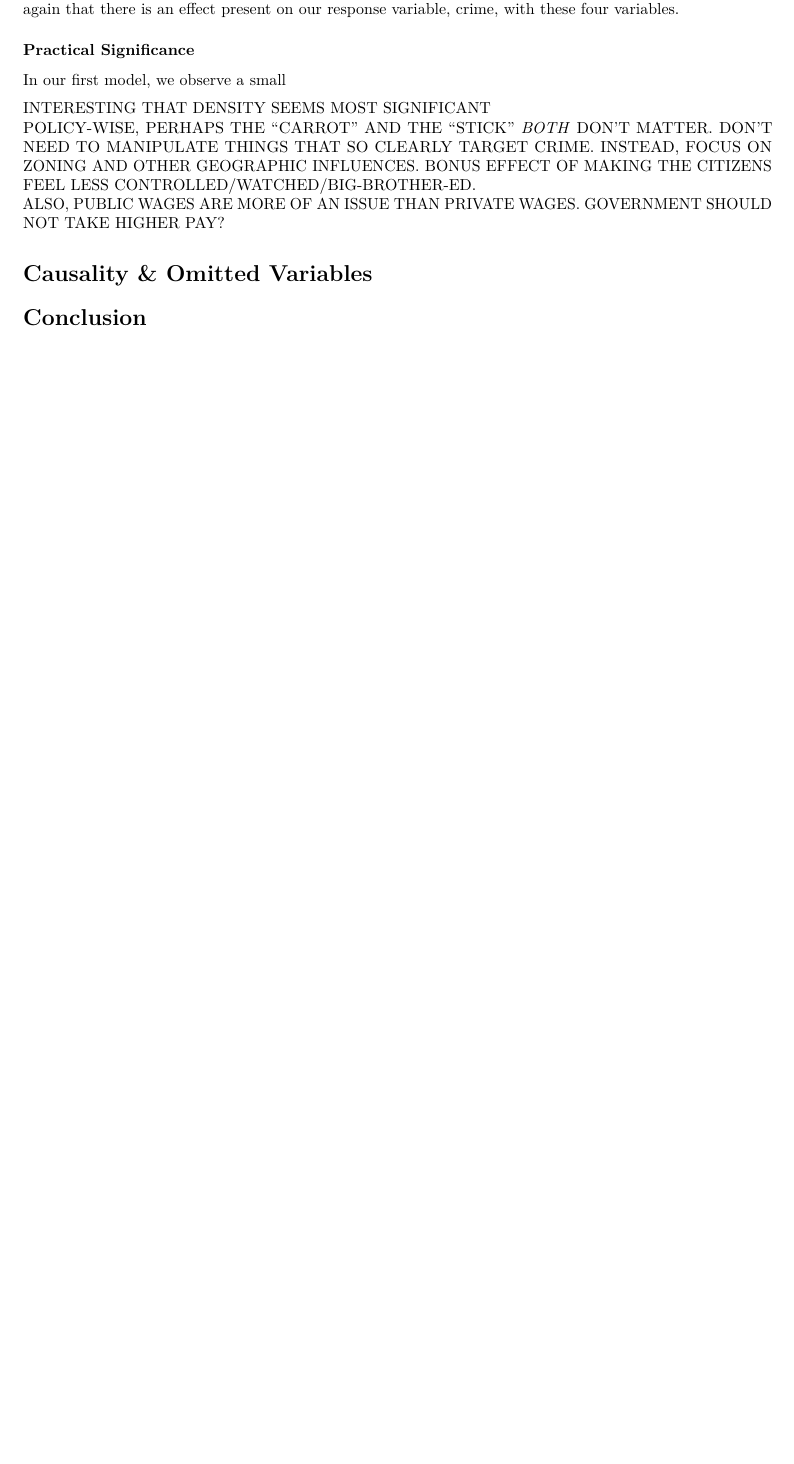
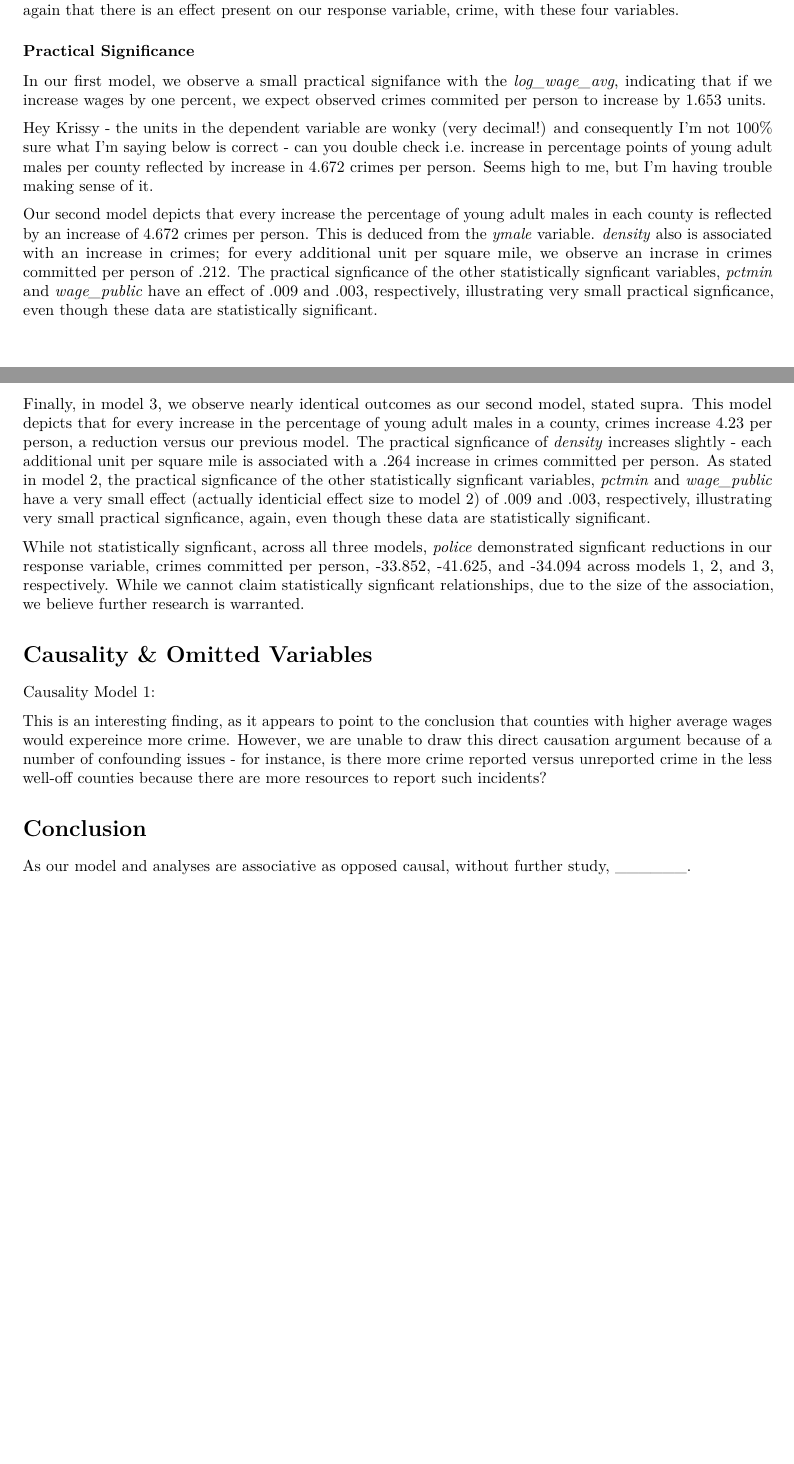
Before and after one commit to Intersect1734/w203_Lab4, an R Markdown document (Section4_Lab4_KrissyGianforte_DanKent.Rmd): part of page 19 of 20 before the commit and two parts of pages 18 and 19 of 20 after it, the two joined at a grey line, cut so that both start at the same text, the shorter picture padded with empty space. Rendered offline with R 4.5, knitr and Pandoc, then LaTeX, with nearby package versions; some code elsewhere in the file could not run offline.

Commit message:
Practical Signficance pass 1 done

```diff
--- a/Section4_Lab4_KrissyGianforte_DanKent.Rmd
+++ b/Section4_Lab4_KrissyGianforte_DanKent.Rmd
@@ -461,17 +458,26 @@ Our final model, Model 3, depicts a simlar picture ot our second model, where th
 
 
 ### Practical Significance
-In our first model, we observe a small
+In our first model, we observe a small practical signifance with the *log_wage_avg*, indicating that if we increase wages by one percent, we expect observed crimes commited per person to increase by 1.653 units.
 
-INTERESTING THAT DENSITY SEEMS MOST SIGNIFICANT
-POLICY-WISE, PERHAPS THE "CARROT" AND THE "STICK" *BOTH* DON'T MATTER. DON'T NEED TO MANIPULATE THINGS THAT SO CLEARLY TARGET CRIME. INSTEAD, FOCUS ON ZONING AND OTHER GEOGRAPHIC INFLUENCES. BONUS EFFECT OF MAKING THE CITIZENS FEEL LESS CONTROLLED/WATCHED/BIG-BROTHER-ED.
-ALSO, PUBLIC WAGES ARE MORE OF AN ISSUE THAN PRIVATE WAGES. GOVERNMENT SHOULD NOT TAKE HIGHER PAY?
+Hey Krissy -  the units in the dependent variable are wonky (very decimal!) and consequently I'm not 100% sure what I'm saying below is correct - can you double check i.e. increase in percentage points of young adult males per county reflected by increase in 4.672 crimes per person.  Seems high to me, but I'm having trouble making sense of it.
 
+Our second model depicts that every increase the percentage of young adult males in each county is reflected by an increase of 4.672 crimes per person.  This is deduced from the *ymale* variable.  *density* also is associated with an increase in crimes; for every additional unit per square mile, we observe an incrase in crimes committed per person of .212.  The practical signficance of the other statistically signficant variables, *pctmin* and *wage_public* have an effect of .009 and .003, respectively, illustrating very small practical signficance, even though these data are statistically significant.
+
+Finally, in model 3, we observe nearly identical outcomes as our second model, stated supra.  This model depicts that for every increase in the percentage of young adult males in a county, crimes increase 4.23 per person, a reduction versus our previous model.  The practical signficance of *density* increases slightly - each additional unit per square mile is associated with a .264 increase in crimes committed per person.  As stated in model 2, the practical signficance of the other statistically signficant variables, *pctmin* and *wage_public* have a very small effect (actually identicial effect size to model 2) of .009 and .003, respectively, illustrating very small practical signficance, again, even though these data are statistically significant.
+
+While not statistically signficant, across all three models, *police* demonstrated signficant reductions in our response variable, crimes committed per person, -33.852, -41.625, and -34.094 across models 1, 2, and 3, respectively.  While we cannot claim statistically signficant relationships, due to the size of the association, we believe further research is warranted.
 
 
 # Causality & Omitted Variables
 
+Causality Model 1:
+
+This is an interesting finding, as it appears to point to the conclusion that counties with higher average wages would expereince more crime.  However, we are unable to draw this direct causation argument because of a number of confounding issues - for instance, is there more crime reported versus unreported crime in the less well-off counties because there are more resources to report such incidents?
+
 # Conclusion
+
+As our model and analyses are associative as opposed causal, without further study, ______.
 
 \newpage
 # Works Cited
```
Also changed, not shown: Section4_Lab4_KrissyGianforte_DanKent.Rmd (3 more changed lines).
